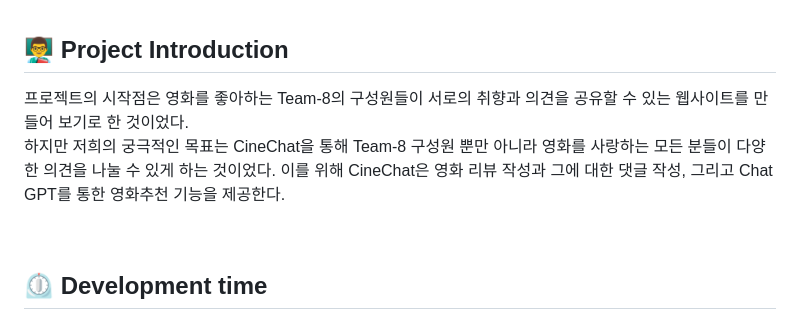
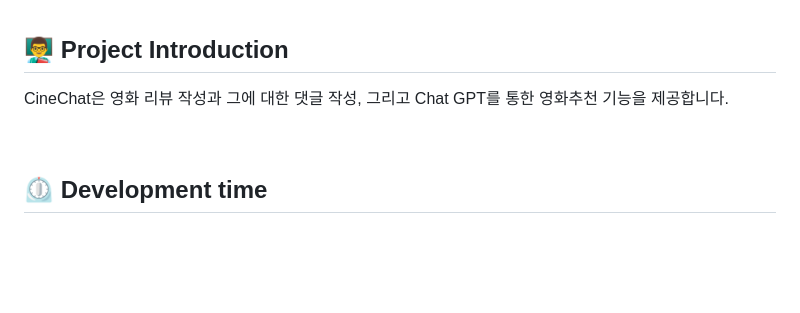
Before and after one commit to daengdaengjoa/8-, a Markdown page: README.md, the part around the change. Drawn GitHub-style; blank space fills up the shorter version.

```diff
--- a/README.md
+++ b/README.md
@@ -4,9 +4,7 @@
 <br>
 
 ## 👨‍🏫 Project Introduction
-프로젝트의 시작점은 영화를 좋아하는 Team-8의 구성원들이 서로의 취향과 의견을 공유할 수 있는 웹사이트를 만들어 보기로 한 것이었다.
-하지만 저희의 궁극적인 목표는 CineChat을 통해 Team-8 구성원 뿐만 아니라 영화를 사랑하는 모든 분들이 다양한 의견을 나눌 수 있게 하는 것이었다.
-이를 위해 CineChat은 영화 리뷰 작성과 그에 대한 댓글 작성, 그리고 Chat GPT를 통한 영화추천 기능을 제공한다.
+CineChat은 영화 리뷰 작성과 그에 대한 댓글 작성, 그리고 Chat GPT를 통한 영화추천 기능을 제공합니다.
 
 <br>
 
```
